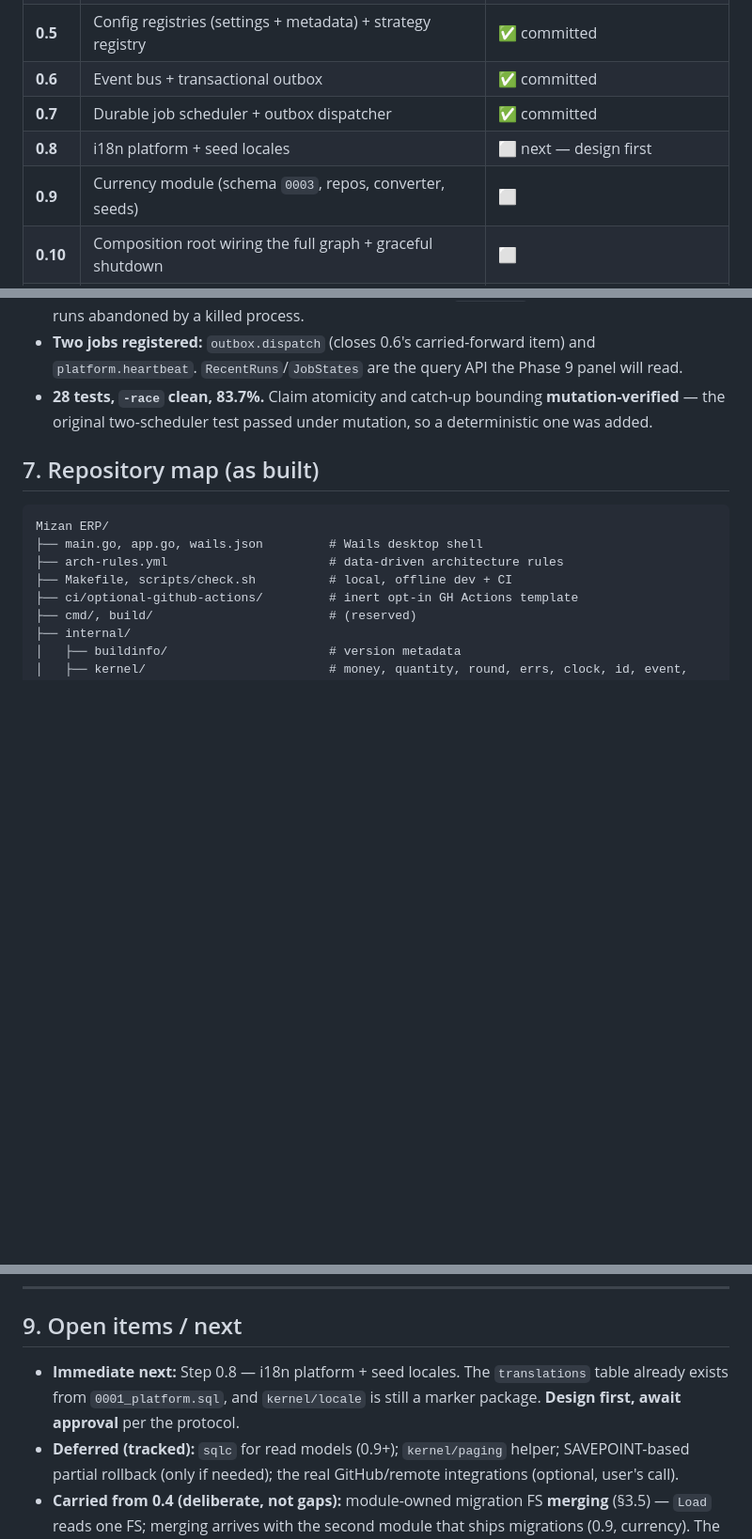
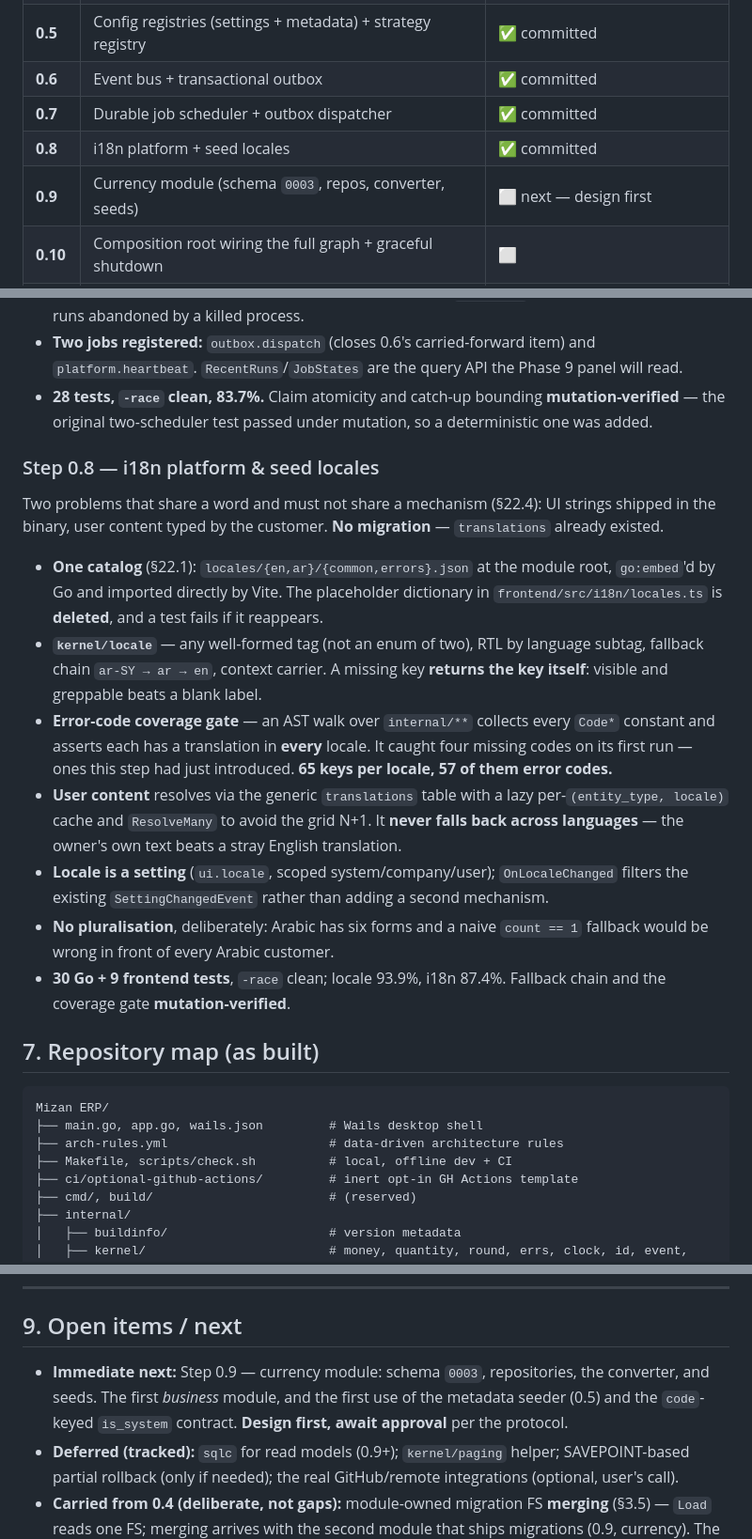
Before and after one commit to Rony-ZenAlden/Mizan-Lite, a Markdown page: docs/PROGRESS.md, 3 parts joined by grey strips. Shown at 94% size. GitHub-like rendering; blank space fills up the shorter version.

Commit message:
docs: record Step 0.8 in PROGRESS.md
Marks 0.8 committed and sets Step 0.9 (currency module) as the next design
gate — the first business module, and the first real use of the metadata
seeder and the code-keyed is_system contract from 0.5.

````diff
--- a/docs/PROGRESS.md
+++ b/docs/PROGRESS.md
@@ -88,8 +89,8 @@ The reusable **application kernel** future modules plug into (no business featur
 | **0.5** | Config registries (settings + metadata) + strategy registry | ✅ committed |
 | **0.6** | Event bus + transactional outbox | ✅ committed |
 | **0.7** | Durable job scheduler + outbox dispatcher | ✅ committed |
-| **0.8** | i18n platform + seed locales | ⬜ next — design first |
-| **0.9** | Currency module (schema `0003`, repos, converter, seeds) | ⬜ |
+| **0.8** | i18n platform + seed locales | ✅ committed |
+| **0.9** | Currency module (schema `0003`, repos, converter, seeds) | ⬜ next — design first |
 | **0.10** | Composition root wiring the full graph + graceful shutdown | ⬜ |
 | **0.11** | Frontend foundation: tokens, primitives, shell, providers, bindings wrapper | ⬜ (base done in 0.1; full design system pending) |
 | **0.12** | Phase 0 Definition-of-Done review | ⬜ |
@@ -244,6 +245,30 @@ scheduling loses work" (§24.1). **No migration** — `jobs`/`job_runs` already
   **mutation-verified** — the original two-scheduler test passed under mutation, so a
   deterministic one was added.
 
+### Step 0.8 — i18n platform & seed locales
+Two problems that share a word and must not share a mechanism (§22.4): UI strings shipped in
+the binary, user content typed by the customer. **No migration** — `translations` already
+existed.
+- **One catalog** (§22.1): `locales/{en,ar}/{common,errors}.json` at the module root,
+  `go:embed`'d by Go and imported directly by Vite. The placeholder dictionary in
+  `frontend/src/i18n/locales.ts` is **deleted**, and a test fails if it reappears.
+- **`kernel/locale`** — any well-formed tag (not an enum of two), RTL by language subtag,
+  fallback chain `ar-SY → ar → en`, context carrier. A missing key **returns the key itself**:
+  visible and greppable beats a blank label.
+- **Error-code coverage gate** — an AST walk over `internal/**` collects every `Code*`
+  constant and asserts each has a translation in **every** locale. It caught four missing
+  codes on its first run — ones this step had just introduced. **65 keys per locale, 57 of
+  them error codes.**
+- **User content** resolves via the generic `translations` table with a lazy
+  per-`(entity_type, locale)` cache and `ResolveMany` to avoid the grid N+1. It **never falls
+  back across languages** — the owner's own text beats a stray English translation.
+- **Locale is a setting** (`ui.locale`, scoped system/company/user); `OnLocaleChanged` filters
+  the existing `SettingChangedEvent` rather than adding a second mechanism.
+- **No pluralisation**, deliberately: Arabic has six forms and a naive `count == 1` fallback
+  would be wrong in front of every Arabic customer.
+- **30 Go + 9 frontend tests**, `-race` clean; locale 93.9%, i18n 87.4%. Fallback chain and
+  the coverage gate **mutation-verified**.
+
 ## 7. Repository map (as built)
 
 ```
@@ -293,9 +320,9 @@ Prereqs present: Go 1.26, Node 22, golangci-lint. **Not installed locally:** the
 
 ## 9. Open items / next
 
-- **Immediate next:** Step 0.8 — i18n platform + seed locales. The `translations` table
-  already exists from `0001_platform.sql`, and `kernel/locale` is still a marker package.
-  **Design first, await approval** per the protocol.
+- **Immediate next:** Step 0.9 — currency module: schema `0003`, repositories, the converter,
+  and seeds. The first *business* module, and the first use of the metadata seeder (0.5) and
+  the `code`-keyed `is_system` contract. **Design first, await approval** per the protocol.
 - **Deferred (tracked):** `sqlc` for read models (0.9+); `kernel/paging` helper; SAVEPOINT-based
   partial rollback (only if needed); the real GitHub/remote integrations (optional, user's call).
 - **Carried from 0.4 (deliberate, not gaps):** module-owned migration FS **merging** (§3.5) —
````
Also changed, not shown: other parts of docs/PROGRESS.md (+4 -0 lines).
